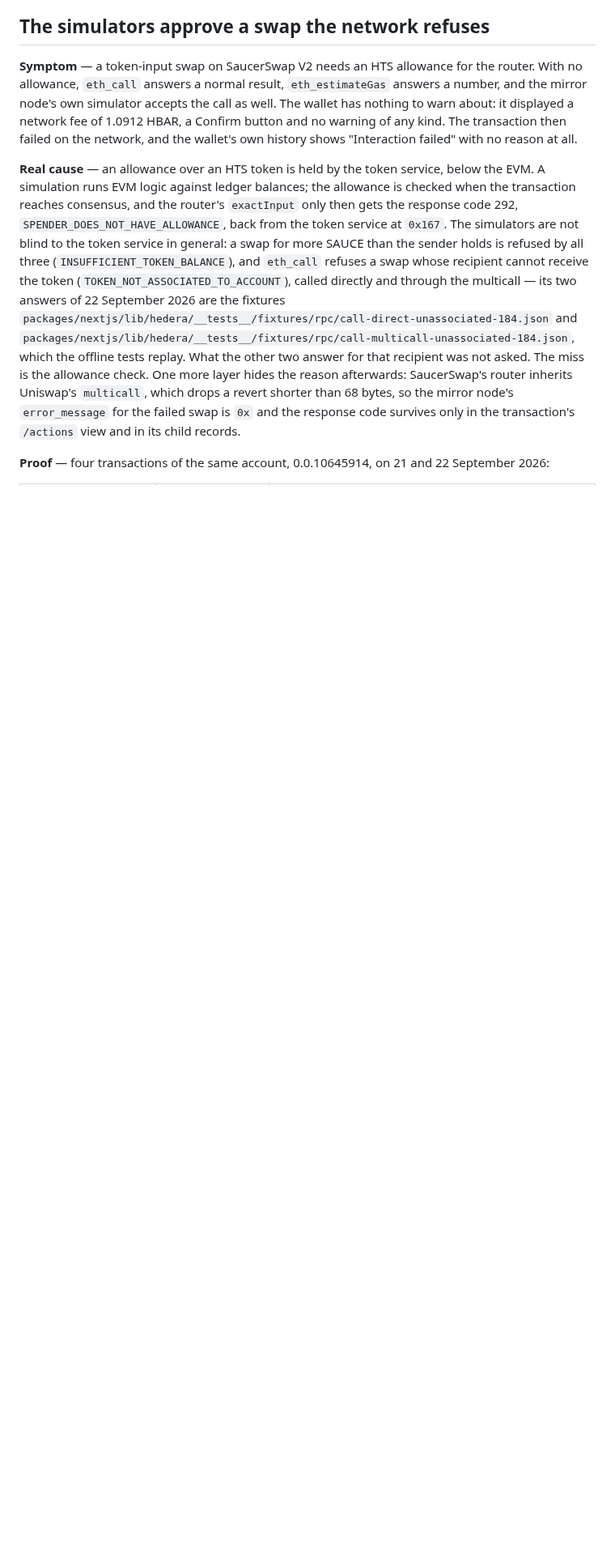
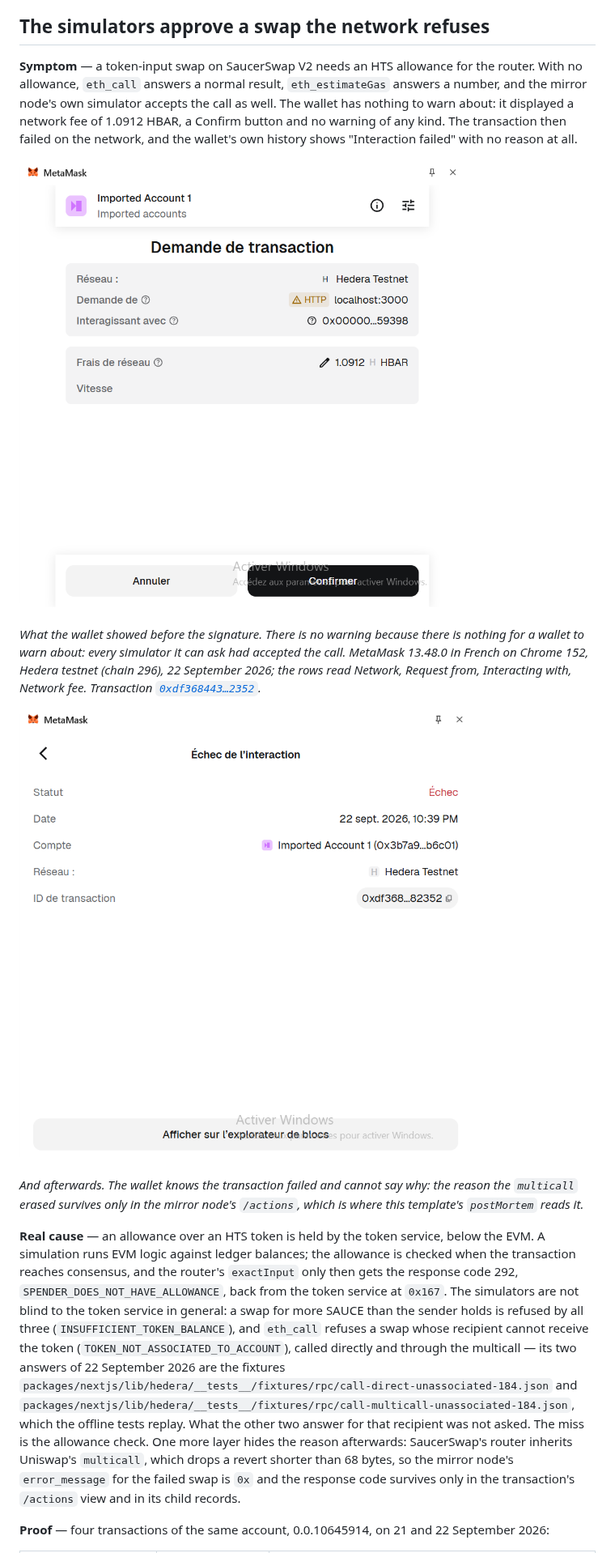
Before and after one commit to frytegg/scaffold-hbar-saucerswap-v2, a Markdown page: docs/hedera-behaviour.md, the part around one of its changes. Shown at 81% size. GitHub-like rendering; pictures changed too: docs/images/wallet-doomed-swap-confirmation.png (added), docs/images/wallet-failed-interaction-detail.png (added); blank space fills up the shorter version.

Commit message:
docs: show what the wallet displayed, and what it could not say
Three cropped screenshots of the browser wallet, for the two claims a number cannot carry: that nothing was warned before the signature, and that nothing was said afterwards. Only the browser chrome and the taskbar are cropped; the empty band between the fee and the buttons is the evidence, so it stays, and nothing inside the dialog is retouched. Each caption names the wallet and browser versions, the network, the date and the transaction, so the picture illustrates evidence that stands without it.

```diff
--- a/docs/hedera-behaviour.md
+++ b/docs/hedera-behaviour.md
@@ -33,6 +33,14 @@ All three answers of the last two rows are captured, so the offline tests replay
 ## The simulators approve a swap the network refuses
 
 **Symptom** — a token-input swap on SaucerSwap V2 needs an HTS allowance for the router. With no allowance, `eth_call` answers a normal result, `eth_estimateGas` answers a number, and the mirror node's own simulator accepts the call as well. The wallet has nothing to warn about: it displayed a network fee of 1.0912 HBAR, a Confirm button and no warning of any kind. The transaction then failed on the network, and the wallet's own history shows "Interaction failed" with no reason at all.
+
+![MetaMask asking for a signature on the swap that would fail: the network, the site, the contract, a network fee of 1.0912 HBAR, and a Confirm button](images/wallet-doomed-swap-confirmation.png)
+
+*What the wallet showed before the signature. There is no warning because there is nothing for a wallet to warn about: every simulator it can ask had accepted the call. MetaMask 13.48.0 in French on Chrome 152, Hedera testnet (chain 296), 22 September 2026; the rows read Network, Request from, Interacting with, Network fee. Transaction [`0xdf368443…2352`](https://testnet.mirrornode.hedera.com/api/v1/contracts/results/0xdf368443228e69c4ed1a2a7192d0978b15a51f219981cdd2d5f63250d1582352).*
+
+![The same transaction in MetaMask's history: status Failed, the date, the account, the network and the transaction id, and no reason](images/wallet-failed-interaction-detail.png)
+
+*And afterwards. The wallet knows the transaction failed and cannot say why: the reason the `multicall` erased survives only in the mirror node's `/actions`, which is where this template's `postMortem` reads it.*
 
 **Real cause** — an allowance over an HTS token is held by the token service, below the EVM. A simulation runs EVM logic against ledger balances; the allowance is checked when the transaction reaches consensus, and the router's `exactInput` only then gets the response code 292, `SPENDER_DOES_NOT_HAVE_ALLOWANCE`, back from the token service at `0x167`. The simulators are not blind to the token service in general: a swap for more SAUCE than the sender holds is refused by all three (`INSUFFICIENT_TOKEN_BALANCE`), and `eth_call` refuses a swap whose recipient cannot receive the token (`TOKEN_NOT_ASSOCIATED_TO_ACCOUNT`), called directly and through the multicall — its two answers of 22 September 2026 are the fixtures `packages/nextjs/lib/hedera/__tests__/fixtures/rpc/call-direct-unassociated-184.json` and `packages/nextjs/lib/hedera/__tests__/fixtures/rpc/call-multicall-unassociated-184.json`, which the offline tests replay. What the other two answer for that recipient was not asked. The miss is the allowance check. One more layer hides the reason afterwards: SaucerSwap's router inherits Uniswap's `multicall`, which drops a revert shorter than 68 bytes, so the mirror node's `error_message` for the failed swap is `0x` and the response code survives only in the transaction's `/actions` view and in its child records.
 
```
Also changed, not shown: other parts of docs/hedera-behaviour.md (+4 -0 lines), docs/images/wallet-fee-unavailable-mint.png (added).
